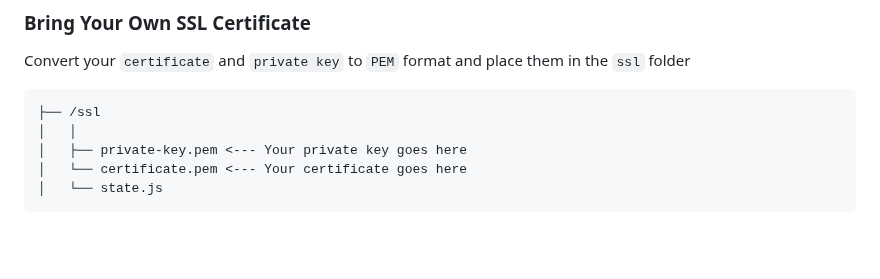
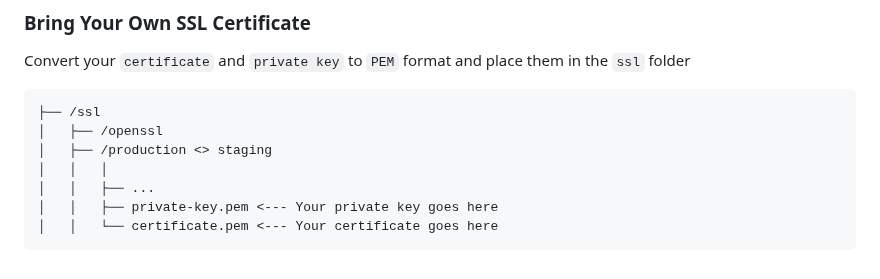
Before and after one commit to FirstTimeEZ/server-ssl, a Markdown page: README.md, the part around the change. GitHub-like rendering; blank space fills up the shorter version.

Commit message:
server-ssl.js
create production/staging folders in ssl folder
ssl/production for production certificates/keys
ssl/staging for staging certificates/keys
the production certificate doesn't get deleted every time you use `--staging`
combines with the previous commit to make sure the ARI always works
updated the layout diagram

/root
│
├── /error
│   ├── 404.html
│   └── 500.html
│
├── /ssl
│   ├── /openssl
│   ├── /production
│   │   │
│   │   ├── ...
│   │   ├── private-key.pem
│   │   └── certificate.pem
│   │
│   ├── /staging
│   │   │
│   │   ├── ...
│   │   ├── private-key.pem
│   │   └── certificate.pem
│   │
│   └── state.js
│
├── /wwwroot
│   └── index.html <---- Your website goes here
│
├── server-ssl.js            <--- server config
└── start-windows.bat

````diff
--- a/README.md
+++ b/README.md
@@ -158,8 +158,10 @@ Convert your `certificate` and `private key` to `PEM` format and place them in t
 
 ```
 ├── /ssl
-│   │
-│   ├── private-key.pem <--- Your private key goes here
-│   └── certificate.pem <--- Your certificate goes here
-│   └── state.js
+│   ├── /openssl
+│   ├── /production <> staging
+│   │   │
+│   │   ├── ...
+│   │   ├── private-key.pem <--- Your private key goes here
+│   │   └── certificate.pem <--- Your certificate goes here
 ```
````
